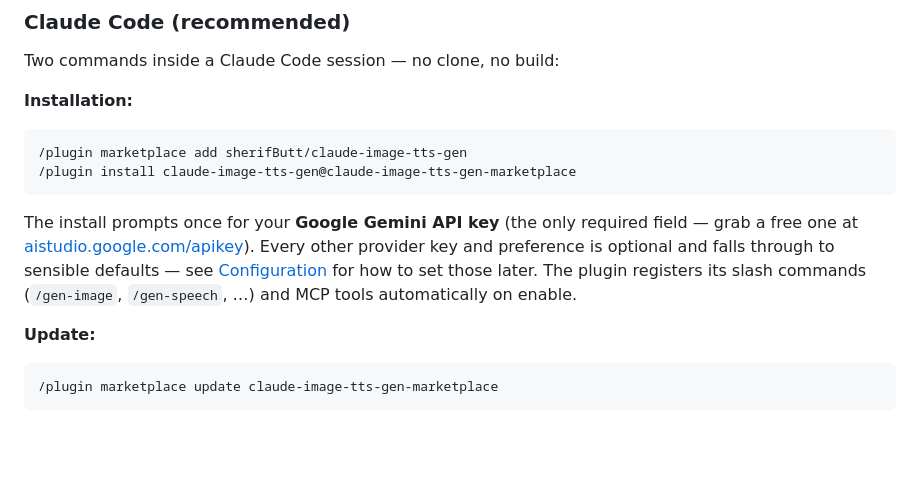
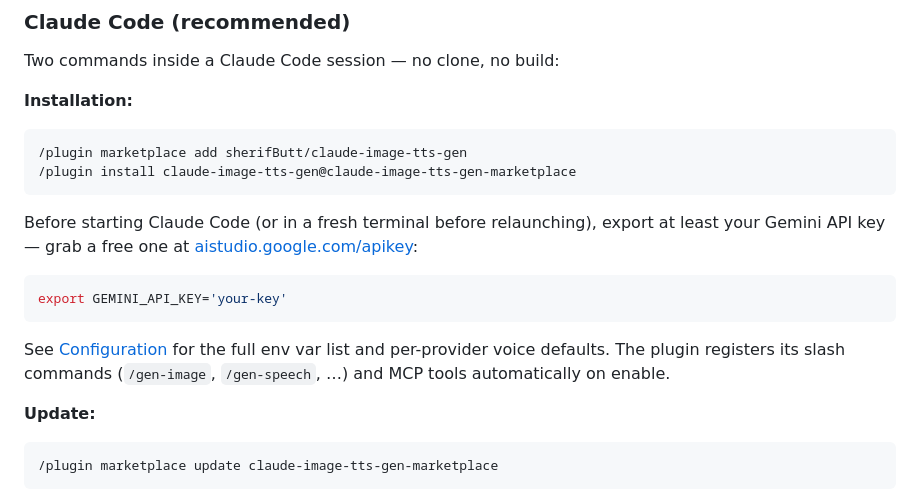
Before and after one commit to sherifButt/claude-image-tts-gen, a Markdown page: README.md, the part around one of its changes. Rendered like a GitHub page; blank space fills up the shorter version.

````diff
--- a/README.md
+++ b/README.md
@@ -119,7 +119,11 @@ Two commands inside a Claude Code session — no clone, no build:
 /plugin install claude-image-tts-gen@claude-image-tts-gen-marketplace
 ```
 
-The install prompts once for your **Google Gemini API key** (the only required field — grab a free one at [aistudio.google.com/apikey](https://aistudio.google.com/apikey)). Every other provider key and preference is optional and falls through to sensible defaults — see [Configuration](#configuration) for how to set those later. The plugin registers its slash commands (`/gen-image`, `/gen-speech`, …) and MCP tools automatically on enable.
+Before starting Claude Code (or in a fresh terminal before relaunching), export at least your Gemini API key — grab a free one at [aistudio.google.com/apikey](https://aistudio.google.com/apikey):
+```sh
+export GEMINI_API_KEY='your-key'
+```
+See [Configuration](#configuration) for the full env var list and per-provider voice defaults. The plugin registers its slash commands (`/gen-image`, `/gen-speech`, …) and MCP tools automatically on enable.
 
 **Update:**
 ```prompt
````
Also changed, not shown: other parts of README.md (+7 -26 lines).
